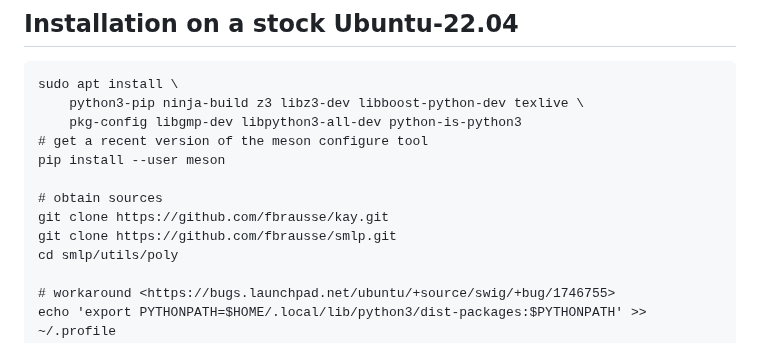
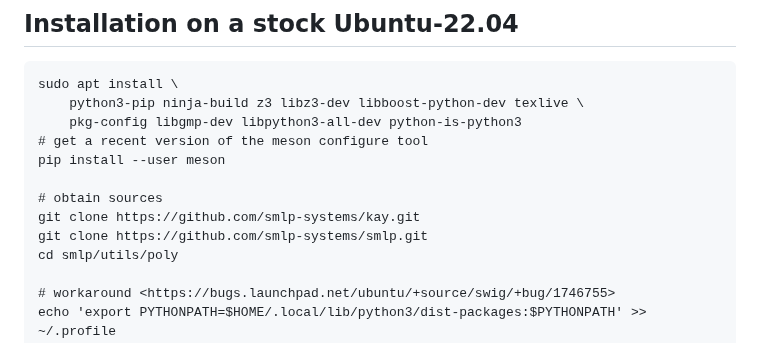
Before and after one commit to mdmitry1/optimization-tutorial, a Markdown page: README.md, the part around the change. Rendered like a GitHub page.

```diff
--- a/README.md
+++ b/README.md
@@ -26,8 +26,8 @@ instruction for the installation on Ubuntu.
 	pip install --user meson
 
 	# obtain sources
-	git clone https://github.com/fbrausse/kay.git
-	git clone https://github.com/fbrausse/smlp.git
+	git clone https://github.com/smlp-systems/kay.git
+	git clone https://github.com/smlp-systems/smlp.git
 	cd smlp/utils/poly
 
 	# workaround <https://bugs.launchpad.net/ubuntu/+source/swig/+bug/1746755>
```
